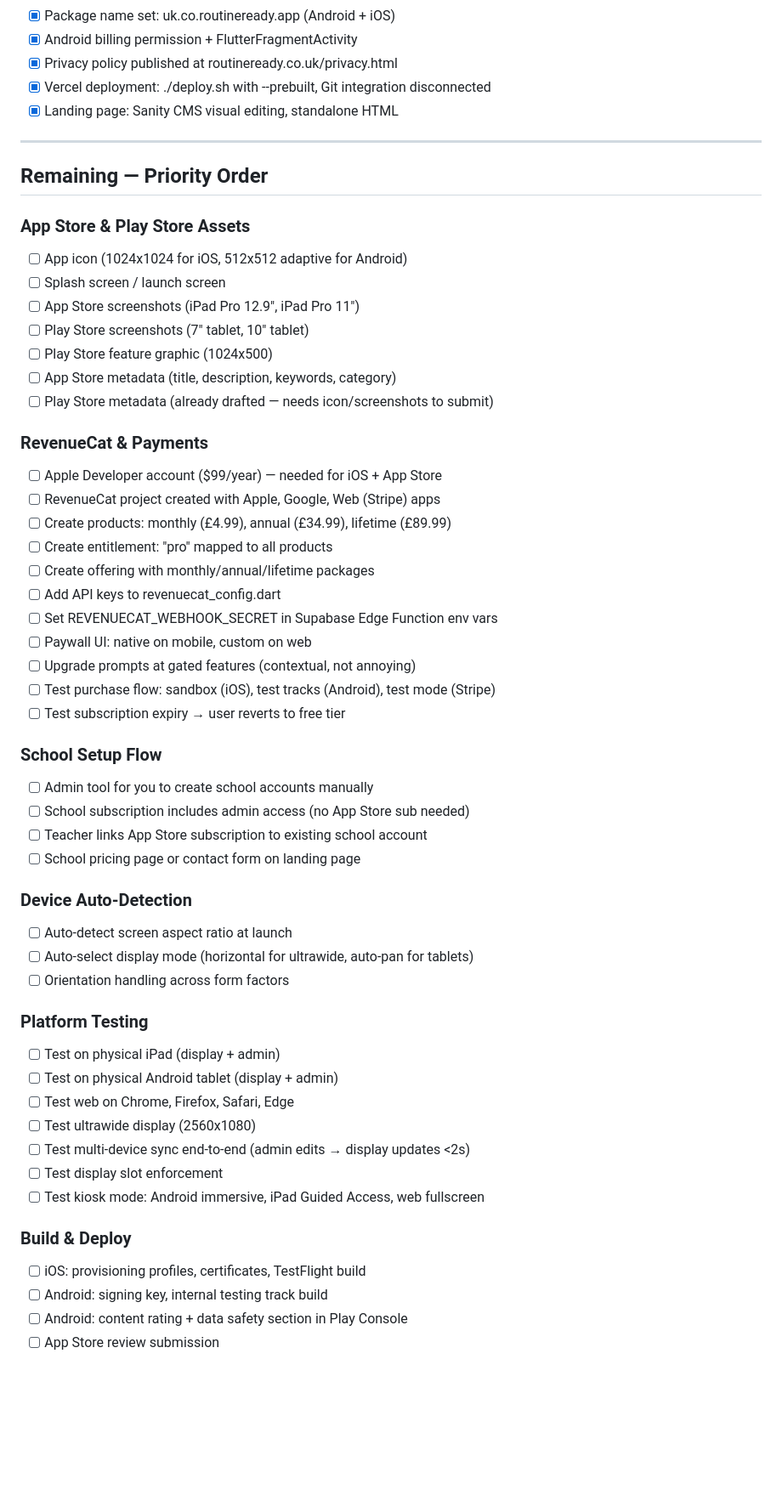
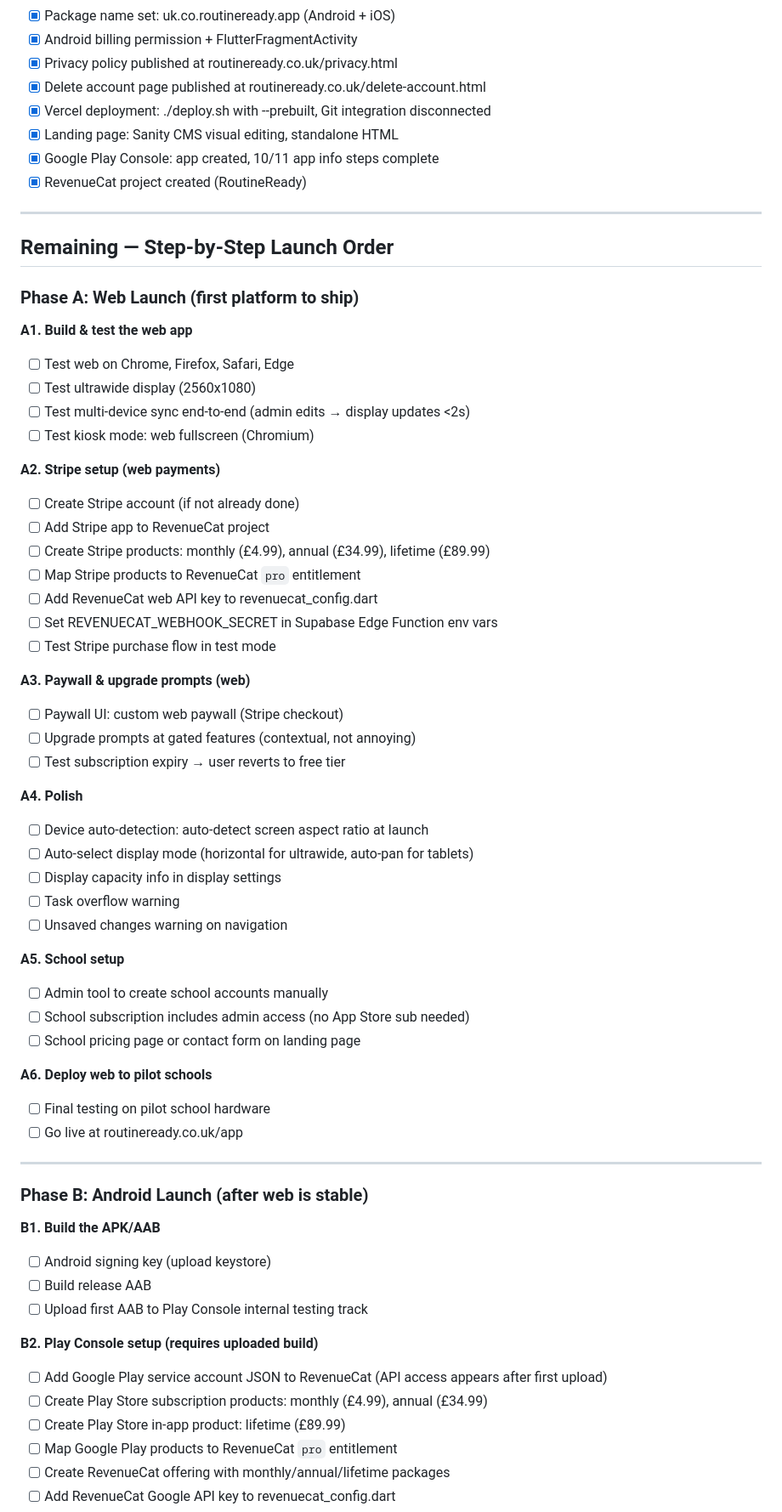
Before and after one commit to TJRiley-1/RoutineReady-Mobile, a Markdown page: TODO.md, the part around one of its changes. Shown at 85% size. GitHub-like rendering; blank space fills up the shorter version.

Commit message:
Restructure TODO as step-by-step launch plan: Web → Android → iOS
Adds Google Play service account JSON as outstanding item, reorganises
all remaining work into phased launch order with clear dependencies.

Co-Authored-By: Claude Opus 4.6 <noreply@anthropic.com>

```diff
--- a/TODO.md
+++ b/TODO.md
@@ -29,57 +29,68 @@ Status key: `[ ]` = not started, `[~]` = in progress, `[x]` = complete
 - [x] Package name set: uk.co.routineready.app (Android + iOS)
 - [x] Android billing permission + FlutterFragmentActivity
 - [x] Privacy policy published at routineready.co.uk/privacy.html
+- [x] Delete account page published at routineready.co.uk/delete-account.html
 - [x] Vercel deployment: ./deploy.sh with --prebuilt, Git integration disconnected
 - [x] Landing page: Sanity CMS visual editing, standalone HTML
+- [x] Google Play Console: app created, 10/11 app info steps complete
+- [x] RevenueCat project created (RoutineReady)
 
 ---
 
-## Remaining — Priority Order
+## Remaining — Step-by-Step Launch Order
 
-### App Store & Play Store Assets
-- [ ] App icon (1024x1024 for iOS, 512x512 adaptive for Android)
-- [ ] Splash screen / launch screen
-- [ ] App Store screenshots (iPad Pro 12.9", iPad Pro 11")
-- [ ] Play Store screenshots (7" tablet, 10" tablet)
-- [ ] Play Store feature graphic (1024x500)
-- [ ] App Store metadata (title, description, keywords, category)
-- [ ] Play Store metadata (already drafted — needs icon/screenshots to submit)
+### Phase A: Web Launch (first platform to ship)
 
-### RevenueCat & Payments
-- [ ] Apple Developer account ($99/year) — needed for iOS + App Store
-- [ ] RevenueCat project created with Apple, Google, Web (Stripe) apps
-- [ ] Create products: monthly (£4.99), annual (£34.99), lifetime (£89.99)
-- [ ] Create entitlement: "pro" mapped to all products
-- [ ] Create offering with monthly/annual/lifetime packages
-- [ ] Add API keys to revenuecat_config.dart
-- [ ] Set REVENUECAT_WEBHOOK_SECRET in Supabase Edge Function env vars
-- [ ] Paywall UI: native on mobile, custom on web
-- [ ] Upgrade prompts at gated features (contextual, not annoying)
-- [ ] Test purchase flow: sandbox (iOS), test tracks (Android), test mode (Stripe)
-- [ ] Test subscription expiry → user reverts to free tier
-
-### School Setup Flow
-- [ ] Admin tool for you to create school accounts manually
-- [ ] School subscription includes admin access (no App Store sub needed)
-- [ ] Teacher links App Store subscription to existing school account
-- [ ] School pricing page or contact form on landing page
-
-### Device Auto-Detection
-- [ ] Auto-detect screen aspect ratio at launch
-- [ ] Auto-select display mode (horizontal for ultrawide, auto-pan for tablets)
-- [ ] Orientation handling across form factors
-
-### Platform Testing
-- [ ] Test on physical iPad (display + admin)
-- [ ] Test on physical Android tablet (display + admin)
+**A1. Build & test the web app**
 - [ ] Test web on Chrome, Firefox, Safari, Edge
 - [ ] Test ultrawide display (2560x1080)
 - [ ] Test multi-device sync end-to-end (admin edits → display updates <2s)
-- [ ] Test display slot enforcement
-- [ ] Test kiosk mode: Android immersive, iPad Guided Access, web fullscreen
+- [ ] Test kiosk mode: web fullscreen (Chromium)
 
-### Build & Deploy
-- [ ] iOS: provisioning profiles, certificates, TestFlight build
-- [ ] Android: signing key, internal testing track build
-- [ ] Android: content rating + data safety section in Play Console
-- [ ] App Store review submission
+**A2. Stripe setup (web payments)**
+- [ ] Create Stripe account (if not already done)
+- [ ] Add Stripe app to RevenueCat project
+- [ ] Create Stripe products: monthly (£4.99), annual (£34.99), lifetime (£89.99)
+- [ ] Map Stripe products to RevenueCat `pro` entitlement
+- [ ] Add RevenueCat web API key to revenuecat_config.dart
+- [ ] Set REVENUECAT_WEBHOOK_SECRET in Supabase Edge Function env vars
+- [ ] Test Stripe purchase flow in test mode
+
+**A3. Paywall & upgrade prompts (web)**
+- [ ] Paywall UI: custom web paywall (Stripe checkout)
+- [ ] Upgrade prompts at gated features (contextual, not annoying)
+- [ ] Test subscription expiry → user reverts to free tier
+
+**A4. Polish**
+- [ ] Device auto-detection: auto-detect screen aspect ratio at launch
+- [ ] Auto-select display mode (horizontal for ultrawide, auto-pan for tablets)
+- [ ] Display capacity info in display settings
+- [ ] Task overflow warning
+- [ ] Unsaved changes warning on navigation
+
+**A5. School setup**
+- [ ] Admin tool to create school accounts manually
+- [ ] School subscription includes admin access (no App Store sub needed)
+- [ ] School pricing page or contact form on landing page
+
+**A6. Deploy web to pilot schools**
+- [ ] Final testing on pilot school hardware
+- [ ] Go live at routineready.co.uk/app
+
+---
+
+### Phase B: Android Launch (after web is stable)
+
+**B1. Build the APK/AAB**
+- [ ] Android signing key (upload keystore)
+- [ ] Build release AAB
+- [ ] Upload first AAB to Play Console internal testing track
+
+**B2. Play Console setup (requires uploaded build)**
+- [ ] Add Google Play service account JSON to RevenueCat (API access appears after first upload)
+- [ ] Create Play Store subscription products: monthly (£4.99), annual (£34.99)
+- [ ] Create Play Store in-app product: lifetime (£89.99)
+- [ ] Map Google Play products to RevenueCat `pro` entitlement
+- [ ] Create RevenueCat offering with monthly/annual/lifetime packages
+- [ ] Add RevenueCat Google API key to revenuecat_config.dart
+
```
Also changed, not shown: other parts of TODO.md (+58 -5 lines).
